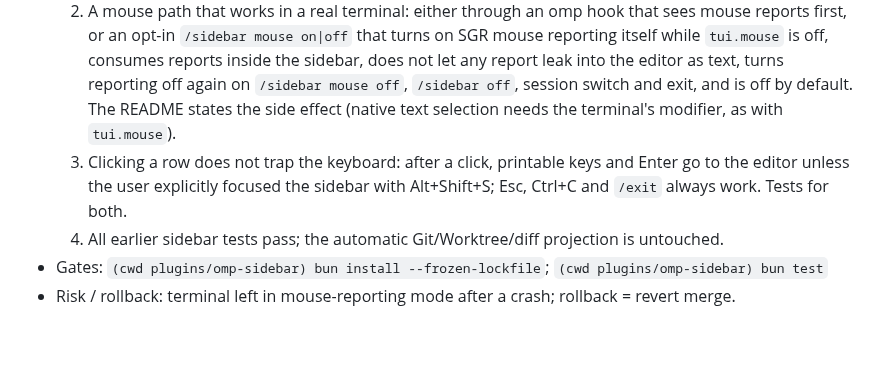
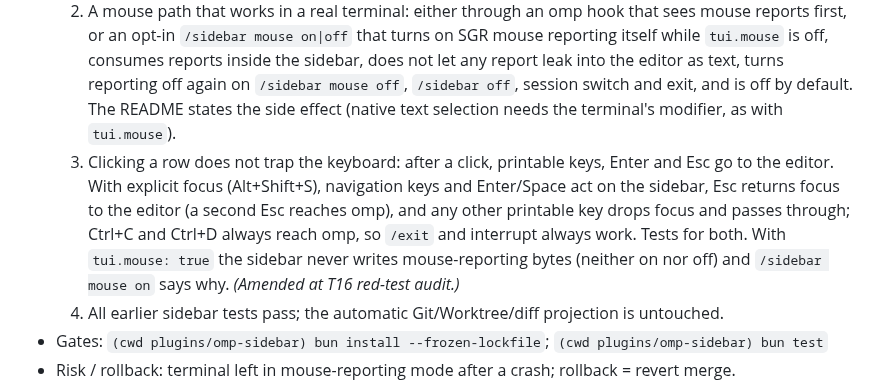
Before and after one commit to zcl0621/boss-sdd, a Markdown page: docs/plans/2026-10-16-omp-adaptation.md, the part around the change. GitHub-like rendering; blank space fills up the shorter version.

Commit message:
计划：T16 验收 3 写清 Esc、Ctrl+D 与 tui.mouse 同开时的行为
Co-Authored-By: Claude Opus 5.5 <noreply@anthropic.com>

```diff
--- a/docs/plans/2026-10-16-omp-adaptation.md
+++ b/docs/plans/2026-10-16-omp-adaptation.md
@@ -353,7 +353,7 @@ Status vocabulary: pending, running, review, blocked, done. Gates for each task
 - Acceptance:
   1. Established from omp source (cited): why SGR reports never reach extensions with `tui.mouse: true` (`input-controller.ts` `#handleInlineMouse`), and whether omp offers any extension hook that runs before it. Recorded in the README.
   2. A mouse path that works in a real terminal: either through an omp hook that sees mouse reports first, or an opt-in `/sidebar mouse on|off` that turns on SGR mouse reporting itself while `tui.mouse` is off, consumes reports inside the sidebar, does not let any report leak into the editor as text, turns reporting off again on `/sidebar mouse off`, `/sidebar off`, session switch and exit, and is off by default. The README states the side effect (native text selection needs the terminal's modifier, as with `tui.mouse`).
-  3. Clicking a row does not trap the keyboard: after a click, printable keys and Enter go to the editor unless the user explicitly focused the sidebar with Alt+Shift+S; Esc, Ctrl+C and `/exit` always work. Tests for both.
+  3. Clicking a row does not trap the keyboard: after a click, printable keys, Enter and Esc go to the editor. With explicit focus (Alt+Shift+S), navigation keys and Enter/Space act on the sidebar, Esc returns focus to the editor (a second Esc reaches omp), and any other printable key drops focus and passes through; Ctrl+C and Ctrl+D always reach omp, so `/exit` and interrupt always work. Tests for both. With `tui.mouse: true` the sidebar never writes mouse-reporting bytes (neither on nor off) and `/sidebar mouse on` says why. *(Amended at T16 red-test audit.)*
   4. All earlier sidebar tests pass; the automatic Git/Worktree/diff projection is untouched.
 - Gates: `(cwd plugins/omp-sidebar) bun install --frozen-lockfile`; `(cwd plugins/omp-sidebar) bun test`
 - Risk / rollback: terminal left in mouse-reporting mode after a crash; rollback = revert merge.
```
